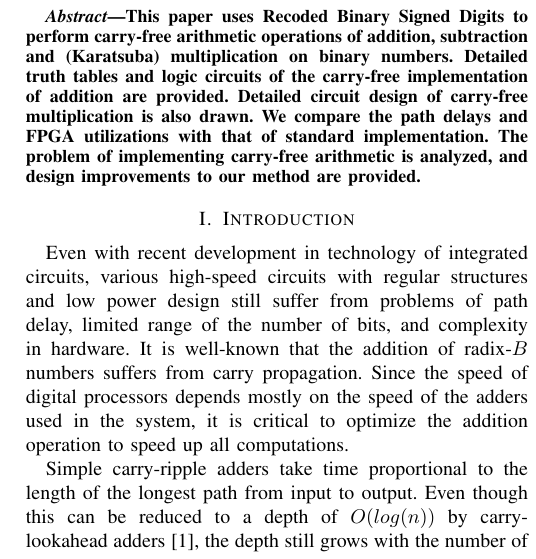
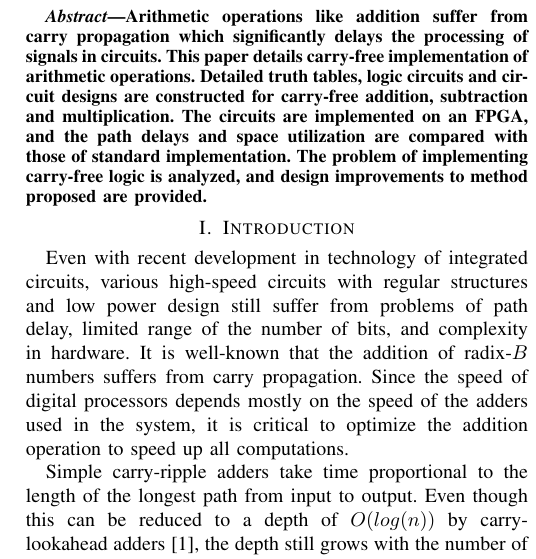
Before and after one commit to voletiv/summer_2013_KULeuven, a LaTeX paper (IEEE_paper/Vikram_Voleti_IEEE.tex): part of one column of page 1 of 7, cut at the place of the change. Compiled offline with pdfLaTeX.

Commit message:
IEEE paper updated

```diff
--- a/IEEE_paper/Vikram_Voleti_IEEE.tex
+++ b/IEEE_paper/Vikram_Voleti_IEEE.tex
@@ -315,7 +315,7 @@ Email: vikram.voleti@gmail.com}}
 % As a general rule, do not put math, special symbols or citations
 % in the abstract
 \begin{abstract}
-This paper uses Recoded Binary Signed Digits to perform carry-free arithmetic operations of addition, subtraction and (Karatsuba) multiplication on binary numbers. Detailed truth tables and logic circuits of the carry-free implementation of addition are provided. Detailed circuit design of carry-free multiplication is also drawn. We compare the path delays and FPGA utilizations with that of standard implementation. The problem of implementing carry-free arithmetic is analyzed, and design improvements to our method are provided.
+Arithmetic operations like addition suffer from carry propagation which significantly delays the processing of signals in circuits. This paper details carry-free implementation of arithmetic operations. Detailed truth tables, logic circuits and circuit designs are constructed for carry-free addition, subtraction and multiplication. The circuits are implemented on an FPGA, and the path delays and space utilization are compared with those of standard implementation. The problem of implementing carry-free logic is analyzed, and design improvements to method proposed are provided.
 \end{abstract}
 
 % no keywords
```
Also changed, not shown: IEEE_paper/Carry_Free_Implementations_of_Arithmetic_Operations.pdf.
